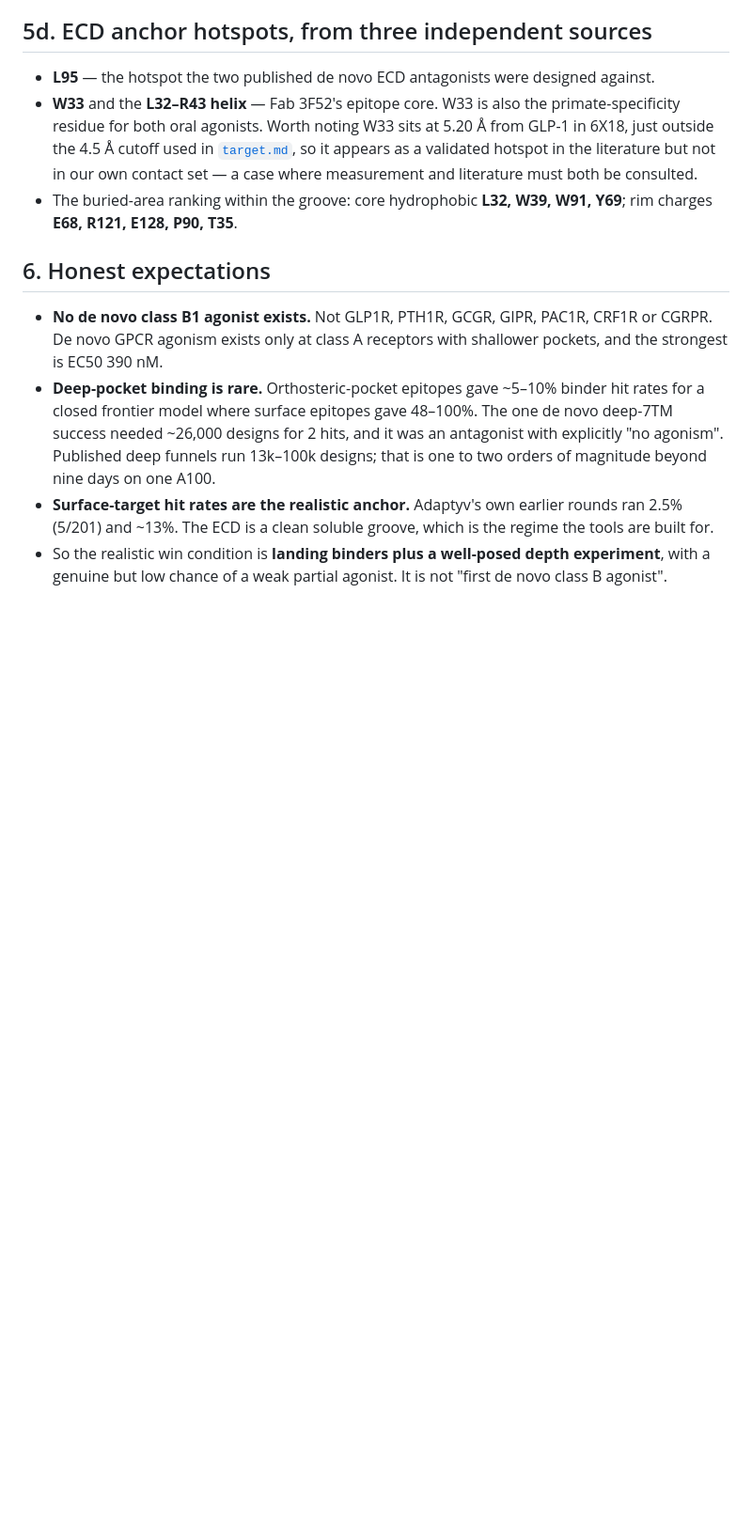
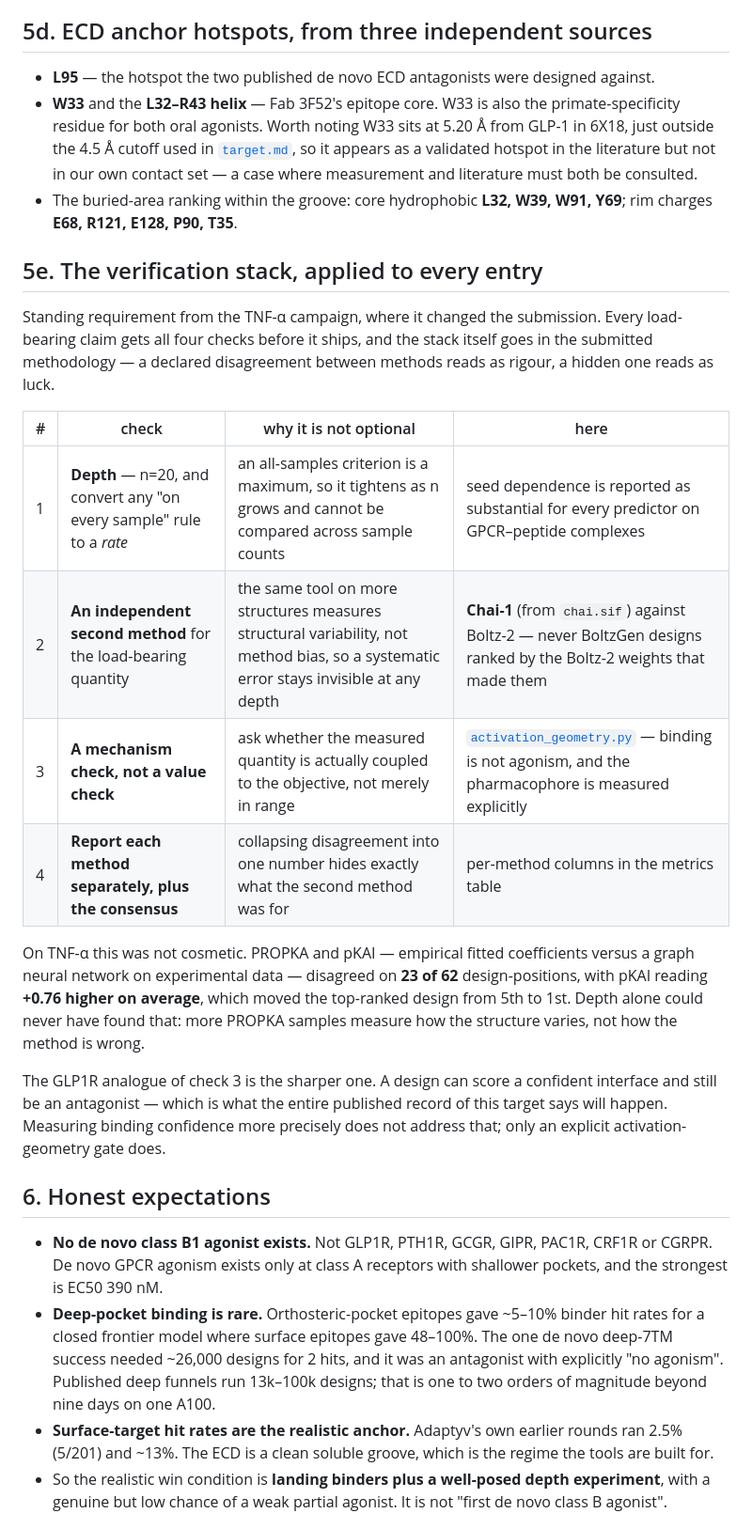
Before and after one commit to charleneleong-ai/ai4science, a Markdown page: glp1r/docs/strategy.md, the part around the change. Shown at 94% size. Rendered like a GitHub page; blank space fills up the shorter version.

Commit message:
docs(glp1r): adopt the TNF-alpha verification stack as standing practice
Four checks on every load-bearing claim, with the stack itself going into the
submitted methodology rather than only the repo.

Depth at n=20 with all-sample criteria converted to rates; an independent second
method for the load-bearing quantity; a mechanism check that asks whether the
measured quantity is coupled to the objective rather than merely in range; and
per-method reporting alongside the consensus.

Check 2 is the one that is easy to skip and expensive to skip. Running the same
tool on more structures measures structural variability, not method bias, so a
systematic error stays invisible at any depth. On TNF-alpha, PROPKA against pKAI
disagreed on 23 of 62 design-positions with a mean offset of +0.76, which moved
the top-ranked design from fifth to first.

For GLP1R, check 2 is Chai-1 against Boltz-2 -- BoltzGen designs are never ranked
by the Boltz-2 weights that generated them -- and check 3 is the activation
geometry gate, since a confident interface is not agonism and the published
record says a groove binder will be an antagonist.

Claude-Session: https://claude.ai/code/session_017ZD4nXhAXhcrQpMGtvLQhg

```diff
--- a/glp1r/docs/strategy.md
+++ b/glp1r/docs/strategy.md
@@ -261,6 +261,31 @@ table exists at all.
 - The buried-area ranking within the groove: core hydrophobic **L32, W39, W91, Y69**; rim
   charges **E68, R121, E128, P90, T35**.
 
+## 5e. The verification stack, applied to every entry
+
+Standing requirement from the TNF-α campaign, where it changed the submission. Every
+load-bearing claim gets all four checks before it ships, and the stack itself goes in the
+submitted methodology — a declared disagreement between methods reads as rigour, a hidden one
+reads as luck.
+
+| # | check | why it is not optional | here |
+| --- | --- | --- | --- |
+| 1 | **Depth** — n=20, and convert any "on every sample" rule to a *rate* | an all-samples criterion is a maximum, so it tightens as n grows and cannot be compared across sample counts | seed dependence is reported as substantial for every predictor on GPCR–peptide complexes |
+| 2 | **An independent second method** for the load-bearing quantity | the same tool on more structures measures structural variability, not method bias, so a systematic error stays invisible at any depth | **Chai-1** (from `chai.sif`) against Boltz-2 — never BoltzGen designs ranked by the Boltz-2 weights that made them |
+| 3 | **A mechanism check, not a value check** | ask whether the measured quantity is actually coupled to the objective, not merely in range | [`activation_geometry.py`](../scripts/activation_geometry.py) — binding is not agonism, and the pharmacophore is measured explicitly |
+| 4 | **Report each method separately, plus the consensus** | collapsing disagreement into one number hides exactly what the second method was for | per-method columns in the metrics table |
+
+On TNF-α this was not cosmetic. PROPKA and pKAI — empirical fitted coefficients versus a graph
+neural network on experimental data — disagreed on **23 of 62** design-positions, with pKAI
+reading **+0.76 higher on average**, which moved the top-ranked design from 5th to 1st. Depth
+alone could never have found that: more PROPKA samples measure how the structure varies, not how
+the method is wrong.
+
+The GLP1R analogue of check 3 is the sharper one. A design can score a confident interface and
+still be an antagonist — which is what the entire published record of this target says will
+happen. Measuring binding confidence more precisely does not address that; only an explicit
+activation-geometry gate does.
+
 ## 6. Honest expectations
 
 - **No de novo class B1 agonist exists.** Not GLP1R, PTH1R, GCGR, GIPR, PAC1R, CRF1R or CGRPR.
```
